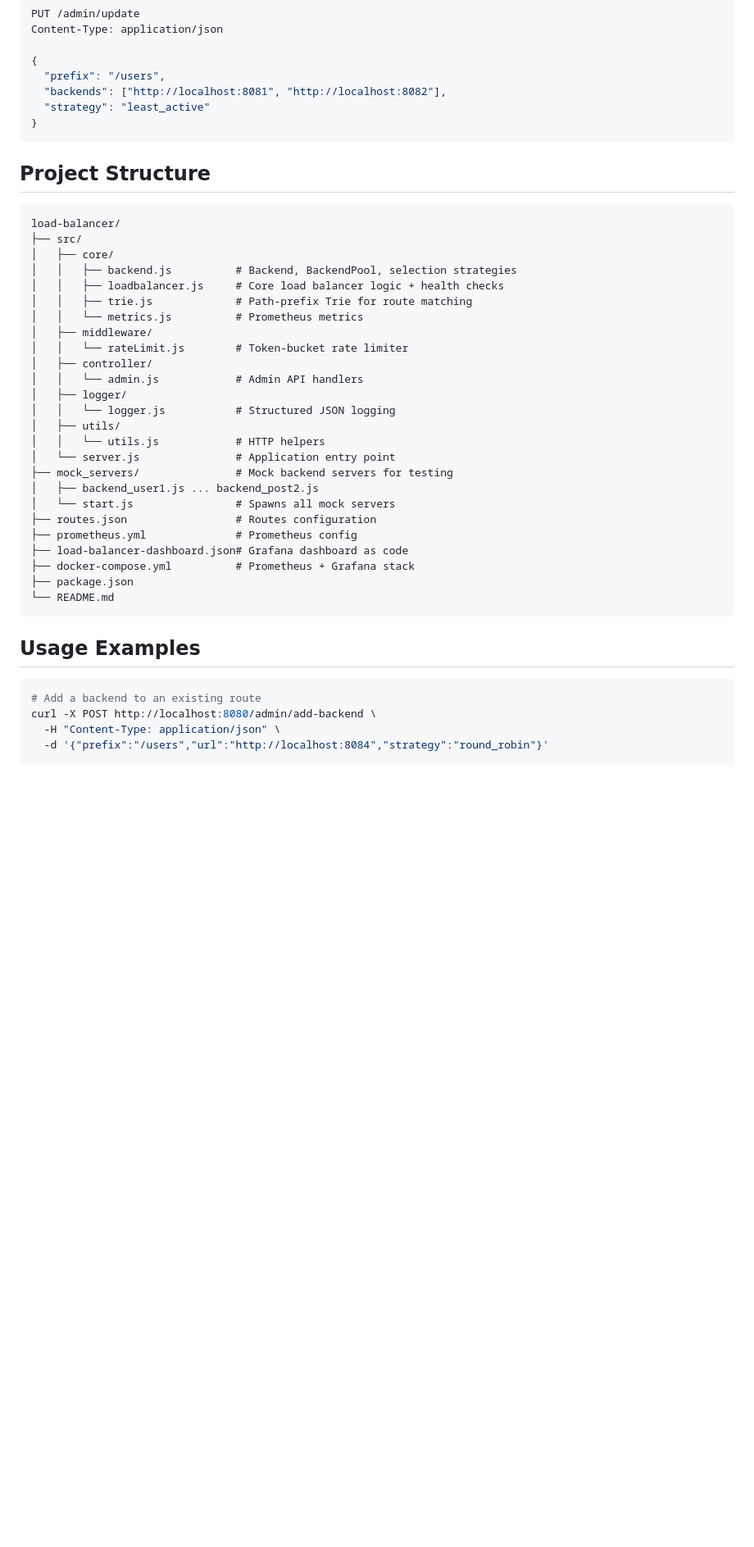
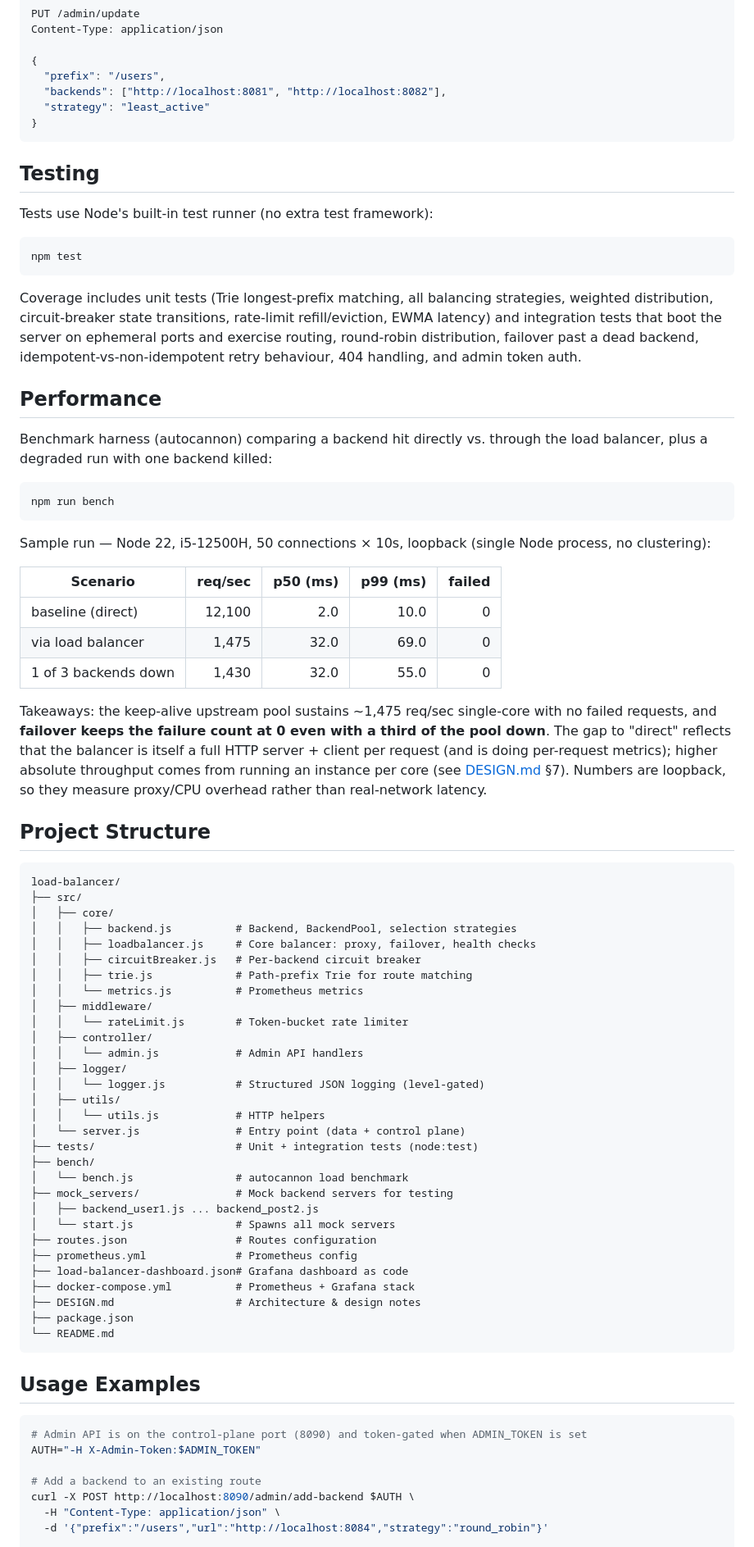
Before and after one commit to codedpool/load-balancer, a Markdown page: README.md, the part around one of its changes. Shown at 82% size. GitHub-like rendering; blank space fills up the shorter version.

Commit message:
document resilience, testing and benchmark results

````diff
--- a/README.md
+++ b/README.md
@@ -272,6 +319,47 @@ Content-Type: application/json
 }
 ```
 
+## Testing
+
+Tests use Node's built-in test runner (no extra test framework):
+
+```bash
+npm test
+```
+
+Coverage includes unit tests (Trie longest-prefix matching, all balancing
+strategies, weighted distribution, circuit-breaker state transitions, rate-limit
+refill/eviction, EWMA latency) and integration tests that boot the server on
+ephemeral ports and exercise routing, round-robin distribution, failover past a
+dead backend, idempotent-vs-non-idempotent retry behaviour, 404 handling, and
+admin token auth.
+
+## Performance
+
+Benchmark harness (autocannon) comparing a backend hit directly vs. through the
+load balancer, plus a degraded run with one backend killed:
+
+```bash
+npm run bench
+```
+
+Sample run — Node 22, i5-12500H, 50 connections × 10s, loopback (single Node
+process, no clustering):
+
+| Scenario              | req/sec | p50 (ms) | p99 (ms) | failed |
+|-----------------------|--------:|---------:|---------:|-------:|
+| baseline (direct)     |  12,100 |     2.0  |    10.0  |      0 |
+| via load balancer     |   1,475 |    32.0  |    69.0  |      0 |
+| 1 of 3 backends down  |   1,430 |    32.0  |    55.0  |      0 |
+
+Takeaways: the keep-alive upstream pool sustains ~1,475 req/sec single-core with
+no failed requests, and **failover keeps the failure count at 0 even with a third
+of the pool down**. The gap to "direct" reflects that the balancer is itself a
+full HTTP server + client per request (and is doing per-request metrics); higher
+absolute throughput comes from running an instance per core (see
+[DESIGN.md](DESIGN.md) §7). Numbers are loopback, so they measure proxy/CPU
+overhead rather than real-network latency.
+
 ## Project Structure
 
 ```
@@ -279,7 +367,8 @@ load-balancer/
 ├── src/
 │   ├── core/
 │   │   ├── backend.js          # Backend, BackendPool, selection strategies
-│   │   ├── loadbalancer.js     # Core load balancer logic + health checks
+│   │   ├── loadbalancer.js     # Core balancer: proxy, failover, health checks
+│   │   ├── circuitBreaker.js   # Per-backend circuit breaker
 │   │   ├── trie.js             # Path-prefix Trie for route matching
 │   │   └── metrics.js          # Prometheus metrics
 │   ├── middleware/
@@ -287,10 +376,13 @@ load-balancer/
 │   ├── controller/
 │   │   └── admin.js            # Admin API handlers
 │   ├── logger/
-│   │   └── logger.js           # Structured JSON logging
+│   │   └── logger.js           # Structured JSON logging (level-gated)
 │   ├── utils/
 │   │   └── utils.js            # HTTP helpers
-│   └── server.js               # Application entry point
+│   └── server.js               # Entry point (data + control plane)
+├── tests/                      # Unit + integration tests (node:test)
+├── bench/
+│   └── bench.js                # autocannon load benchmark
 ├── mock_servers/               # Mock backend servers for testing
 │   ├── backend_user1.js ... backend_post2.js
 │   └── start.js                # Spawns all mock servers
@@ -298,6 +390,7 @@ load-balancer/
 ├── prometheus.yml              # Prometheus config
 ├── load-balancer-dashboard.json# Grafana dashboard as code
 ├── docker-compose.yml          # Prometheus + Grafana stack
+├── DESIGN.md                   # Architecture & design notes
 ├── package.json
 └── README.md
 ```
@@ -305,8 +398,11 @@ load-balancer/
 ## Usage Examples
 
 ```bash
+# Admin API is on the control-plane port (8090) and token-gated when ADMIN_TOKEN is set
+AUTH="-H X-Admin-Token:$ADMIN_TOKEN"
+
 # Add a backend to an existing route
-curl -X POST http://localhost:8080/admin/add-backend \
+curl -X POST http://localhost:8090/admin/add-backend $AUTH \
   -H "Content-Type: application/json" \
   -d '{"prefix":"/users","url":"http://localhost:8084","strategy":"round_robin"}'
 
````
Also changed, not shown: other parts of README.md (+65 -11 lines), DESIGN.md (added, +155 -0 lines).
